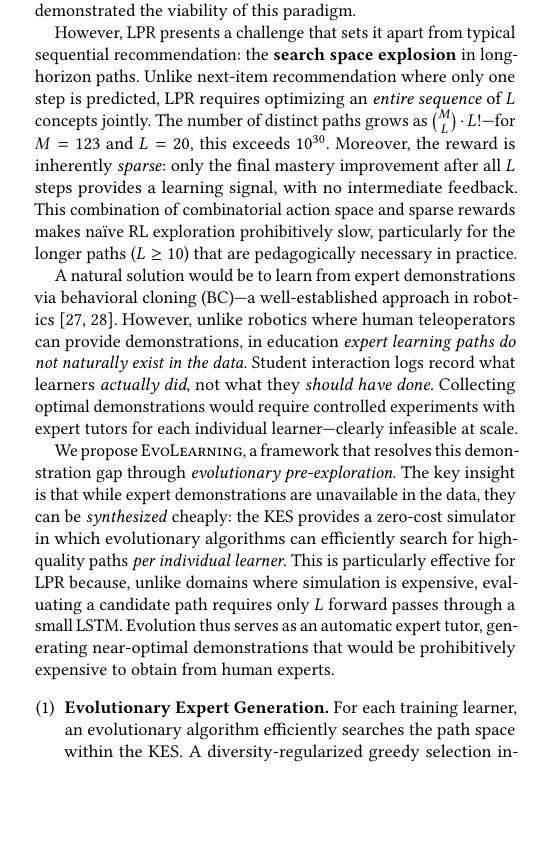
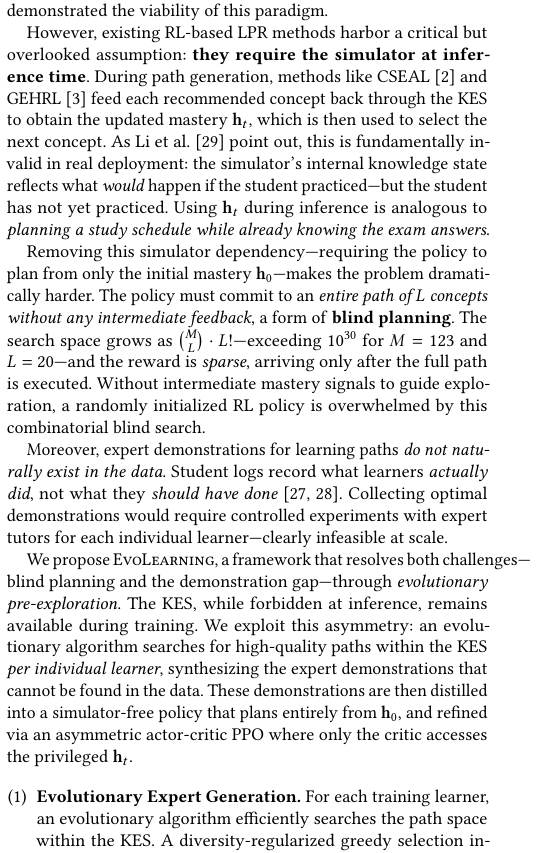
Before and after one commit to g7199/EvoLearning, a LaTeX paper (paper/evolearning.tex): part of one column of page 1 of 6 before the commit and part of one column of page 1 of 7 after it, cut so that both start at the same text, the shorter picture padded with empty space. Compiled offline with pdfLaTeX.

Commit message:
Restructure intro: simulator-free constraint → blind planning → EvoLearning
New flow:
1. Existing methods use simulator at inference (invalid in deployment)
2. Removing simulator → blind planning (h0 only, no intermediate feedback)
3. This makes search space problem dramatically harder
4. Expert demonstrations don't exist in data
5. EvoLearning: exploit training/inference asymmetry — Evo searches in KES,
   BC distills into simulator-free policy, asymmetric PPO refines

Co-Authored-By: Claude Opus 4.6 (1M context) <noreply@anthropic.com>

```diff
--- a/paper/evolearning.tex
+++ b/paper/evolearning.tex
@@ -8,7 +8,6 @@
 \usepackage{xcolor}
 \usepackage{graphicx}
 \usepackage{subcaption}
-\usepackage{float}
 \usepackage{enumitem}
 
 \newcommand{\ours}{\textsc{EvoLearning}}
@@ -62,11 +61,13 @@ Sequential recommendation---predicting the next item a user should interact with
 
 Recent work frames LPR as a reinforcement learning (RL) problem within a knowledge evolution simulator (KES)---typically a deep knowledge tracing (DKT) model~\cite{piech2015dkt} that predicts how a learner's mastery evolves as they practice concepts~\cite{liu2019cseal}. Methods such as CSEAL~\cite{liu2019cseal}, SRC~\cite{wang2023src}, GEHRL~\cite{li2023gehrl}, and DLELP/KnowLP~\cite{cheng2025knowlp} have demonstrated the viability of this paradigm.
 
-However, LPR presents a challenge that sets it apart from typical sequential recommendation: the \textbf{search space explosion} in long-horizon paths. Unlike next-item recommendation where only one step is predicted, LPR requires optimizing an \emph{entire sequence} of $L$ concepts jointly. The number of distinct paths grows as $\binom{M}{L} \cdot L!$---for $M=123$ and $L=20$, this exceeds $10^{30}$. Moreover, the reward is inherently \emph{sparse}: only the final mastery improvement after all $L$ steps provides a learning signal, with no intermediate feedback. This combination of combinatorial action space and sparse rewards makes na\"ive RL exploration prohibitively slow, particularly for the longer paths ($L \geq 10$) that are pedagogically necessary in practice.
+However, existing RL-based LPR methods harbor a critical but overlooked assumption: \textbf{they require the simulator at inference time}. During path generation, methods like CSEAL~\cite{liu2019cseal} and GEHRL~\cite{li2023gehrl} feed each recommended concept back through the KES to obtain the updated mastery $\mathbf{h}_t$, which is then used to select the next concept. As Li et al.~\cite{li2024privileged} point out, this is fundamentally invalid in real deployment: the simulator's internal knowledge state reflects what \emph{would} happen if the student practiced---but the student has not yet practiced. Using $\mathbf{h}_t$ during inference is analogous to \emph{planning a study schedule while already knowing the exam answers}.
 
-A natural solution would be to learn from expert demonstrations via behavioral cloning (BC)---a well-established approach in robotics~\cite{rajeswaran2018dexterous,nair2018demonstrations}. However, unlike robotics where human teleoperators can provide demonstrations, in education \emph{expert learning paths do not naturally exist in the data}. Student interaction logs record what learners \emph{actually did}, not what they \emph{should have done}. Collecting optimal demonstrations would require controlled experiments with expert tutors for each individual learner---clearly infeasible at scale.
+Removing this simulator dependency---requiring the policy to plan from only the initial mastery $\mathbf{h}_0$---makes the problem dramatically harder. The policy must commit to an \emph{entire path of $L$ concepts without any intermediate feedback}, a form of \textbf{blind planning}. The search space grows as $\binom{M}{L} \cdot L!$---exceeding $10^{30}$ for $M=123$ and $L=20$---and the reward is \emph{sparse}, arriving only after the full path is executed. Without intermediate mastery signals to guide exploration, a randomly initialized RL policy is overwhelmed by this combinatorial blind search.
 
-We propose \ours{}, a framework that resolves this demonstration gap through \emph{evolutionary pre-exploration}. The key insight is that while expert demonstrations are unavailable in the data, they can be \emph{synthesized} cheaply: the KES provides a zero-cost simulator in which evolutionary algorithms can efficiently search for high-quality paths \emph{per individual learner}. This is particularly effective for LPR because, unlike domains where simulation is expensive, evaluating a candidate path requires only $L$ forward passes through a small LSTM. Evolution thus serves as an automatic expert tutor, generating near-optimal demonstrations that would be prohibitively expensive to obtain from human experts.
+Moreover, expert demonstrations for learning paths \emph{do not naturally exist in the data}. Student logs record what learners \emph{actually did}, not what they \emph{should have done}~\cite{rajeswaran2018dexterous,nair2018demonstrations}. Collecting optimal demonstrations would require controlled experiments with expert tutors for each individual learner---clearly infeasible at scale.
+
+We propose \ours{}, a framework that resolves both challenges---blind planning and the demonstration gap---through \emph{evolutionary pre-exploration}. The KES, while forbidden at inference, remains available during training. We exploit this asymmetry: an evolutionary algorithm searches for high-quality paths within the KES \emph{per individual learner}, synthesizing the expert demonstrations that cannot be found in the data. These demonstrations are then distilled into a simulator-free policy that plans entirely from $\mathbf{h}_0$, and refined via an asymmetric actor-critic PPO where only the critic accesses the privileged $\mathbf{h}_t$.
 
 \begin{enumerate}
     \item \textbf{Evolutionary Expert Generation.} For each training learner, an evolutionary algorithm efficiently searches the path space within the KES. A diversity-regularized greedy selection inspired by determinantal point processes (DPP)~\cite{kulesza2012dpp} yields $K$ diverse expert trajectories per learner, ensuring broad coverage of effective strategies.
```
Also changed, not shown: paper/evolearning.tex (22 more changed lines).
